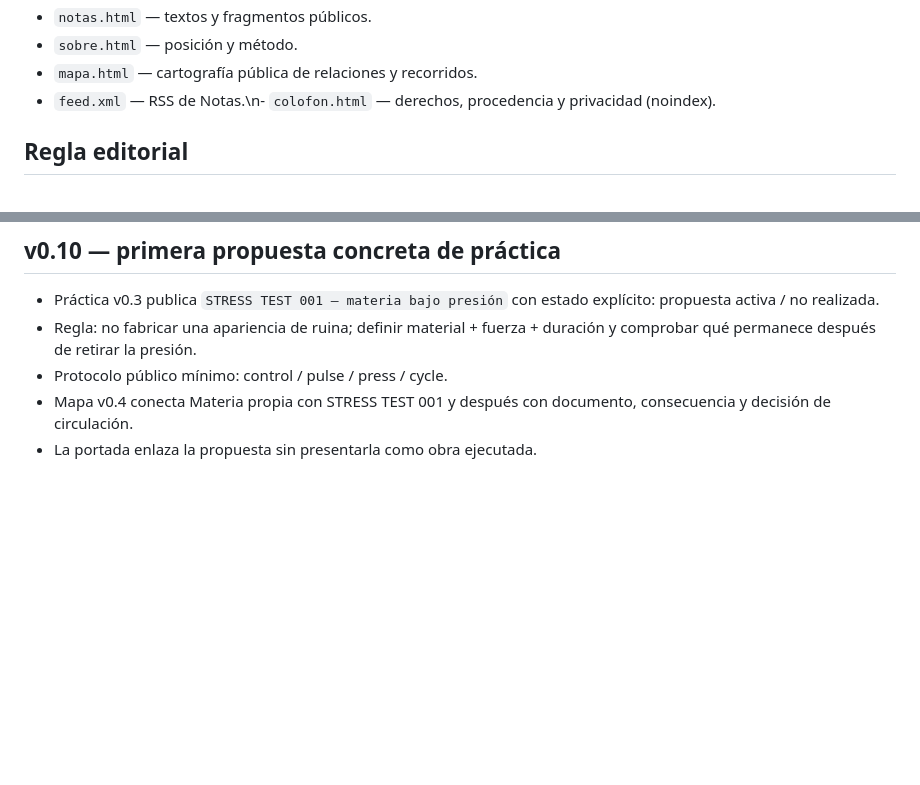
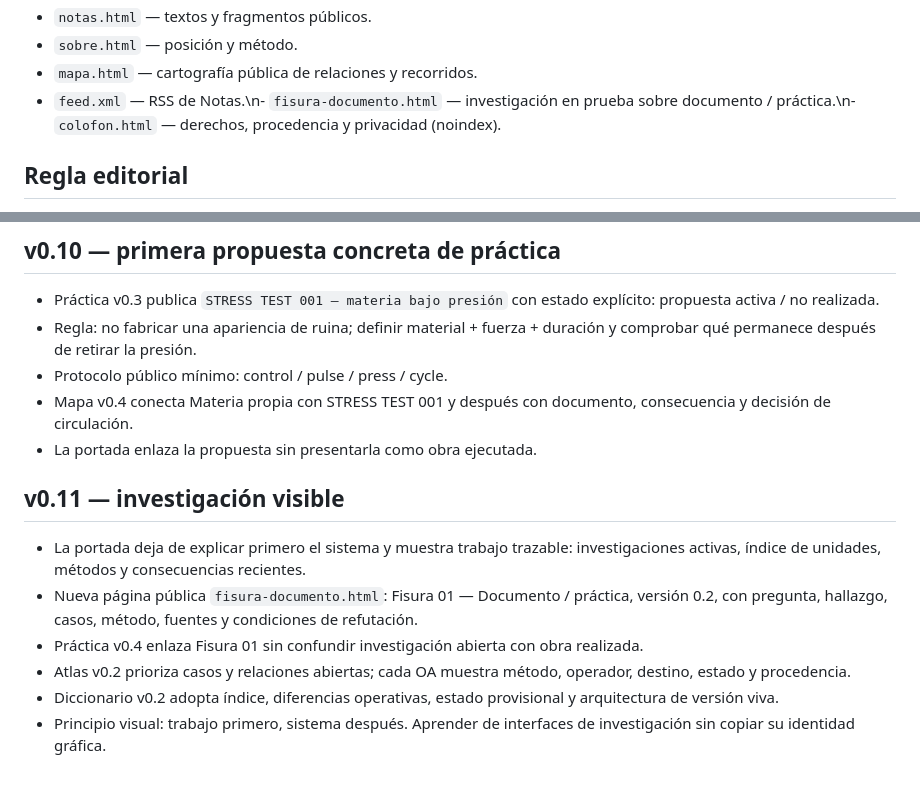
Before and after one commit to diegobravo91/diegobravo.es, a Markdown page: README.md, 2 parts joined by grey strips. Rendered like a GitHub page; blank space fills up the shorter version.

Commit message:
Document public website v0.11 research-first redesign

```diff
--- a/README.md
+++ b/README.md
@@ -13,7 +13,7 @@ Superficie pública actual:
 - `notas.html` — textos y fragmentos públicos.
 - `sobre.html` — posición y método.
 - `mapa.html` — cartografía pública de relaciones y recorridos.
-- `feed.xml` — RSS de Notas.\n- `colofon.html` — derechos, procedencia y privacidad (noindex).
+- `feed.xml` — RSS de Notas.\n- `fisura-documento.html` — investigación en prueba sobre documento / práctica.\n- `colofon.html` — derechos, procedencia y privacidad (noindex).
 
 ## Regla editorial
 La web muestra consecuencias y materiales que ya pueden sostenerse públicamente. El archivo de investigación, protocolos internos, correspondencias y borradores permanecen fuera de la superficie publicada.
@@ -73,3 +73,12 @@ Sitio estático servido con GitHub Pages en [diegobravo.es](https://diegobravo.e
 - Protocolo público mínimo: control / pulse / press / cycle.
 - Mapa v0.4 conecta Materia propia con STRESS TEST 001 y después con documento, consecuencia y decisión de circulación.
 - La portada enlaza la propuesta sin presentarla como obra ejecutada.
+
+
+## v0.11 — investigación visible
+- La portada deja de explicar primero el sistema y muestra trabajo trazable: investigaciones activas, índice de unidades, métodos y consecuencias recientes.
+- Nueva página pública `fisura-documento.html`: Fisura 01 — Documento / práctica, versión 0.2, con pregunta, hallazgo, casos, método, fuentes y condiciones de refutación.
+- Práctica v0.4 enlaza Fisura 01 sin confundir investigación abierta con obra realizada.
+- Atlas v0.2 prioriza casos y relaciones abiertas; cada OA muestra método, operador, destino, estado y procedencia.
+- Diccionario v0.2 adopta índice, diferencias operativas, estado provisional y arquitectura de versión viva.
+- Principio visual: trabajo primero, sistema después. Aprender de interfaces de investigación sin copiar su identidad gráfica.
```
